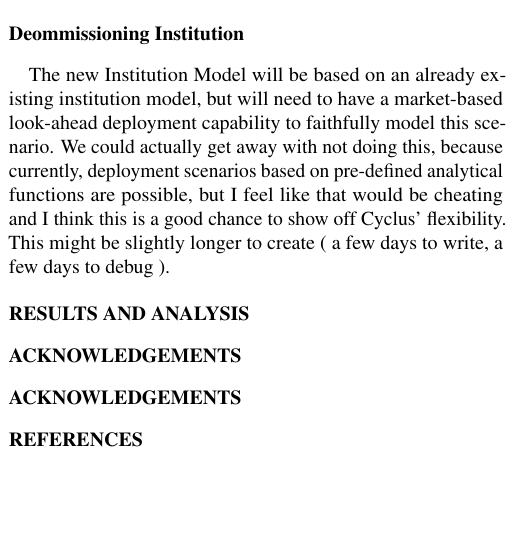
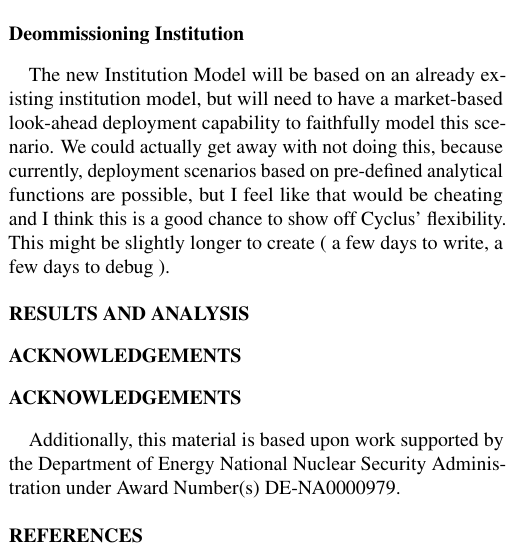
Before and after one commit to katyhuff/ans_2014_fco, a LaTeX document (ans_2014_fco.tex, which reads acks.tex): part of one column of page 3 of 3, cut so that both start at the same text, the shorter picture padded with empty space. Compiled offline with pdfLaTeX.

Commit message:
adds nssc ack

```diff
--- a/acks.tex
+++ b/acks.tex
@@ -1 +1,5 @@
 \section{Acknowledgements}
+
+Additionally, this material is based upon work supported by the Department of
+Energy National Nuclear Security Administration under Award Number(s)
+DE-NA0000979. % Katy's appointment is NSSC, must acknowledge for everything
```
